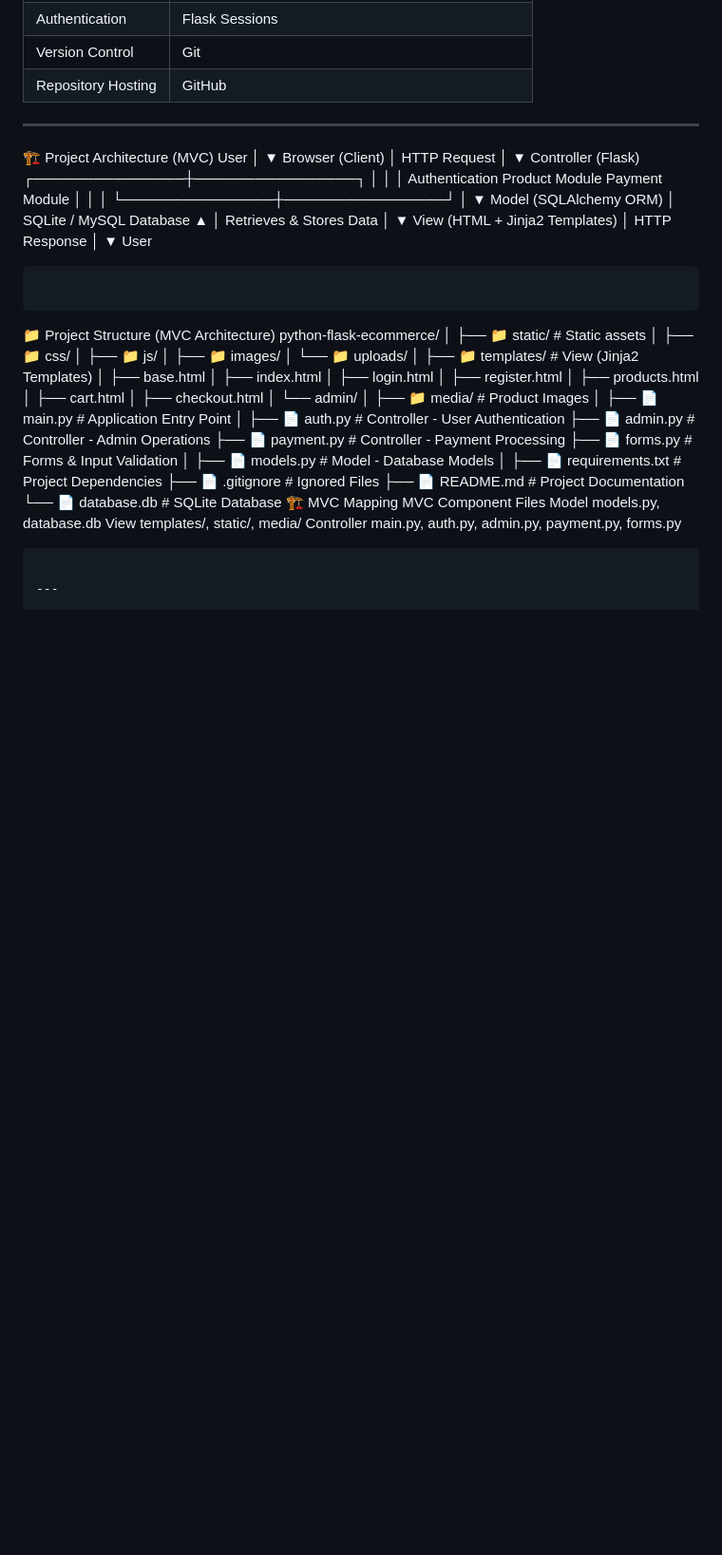
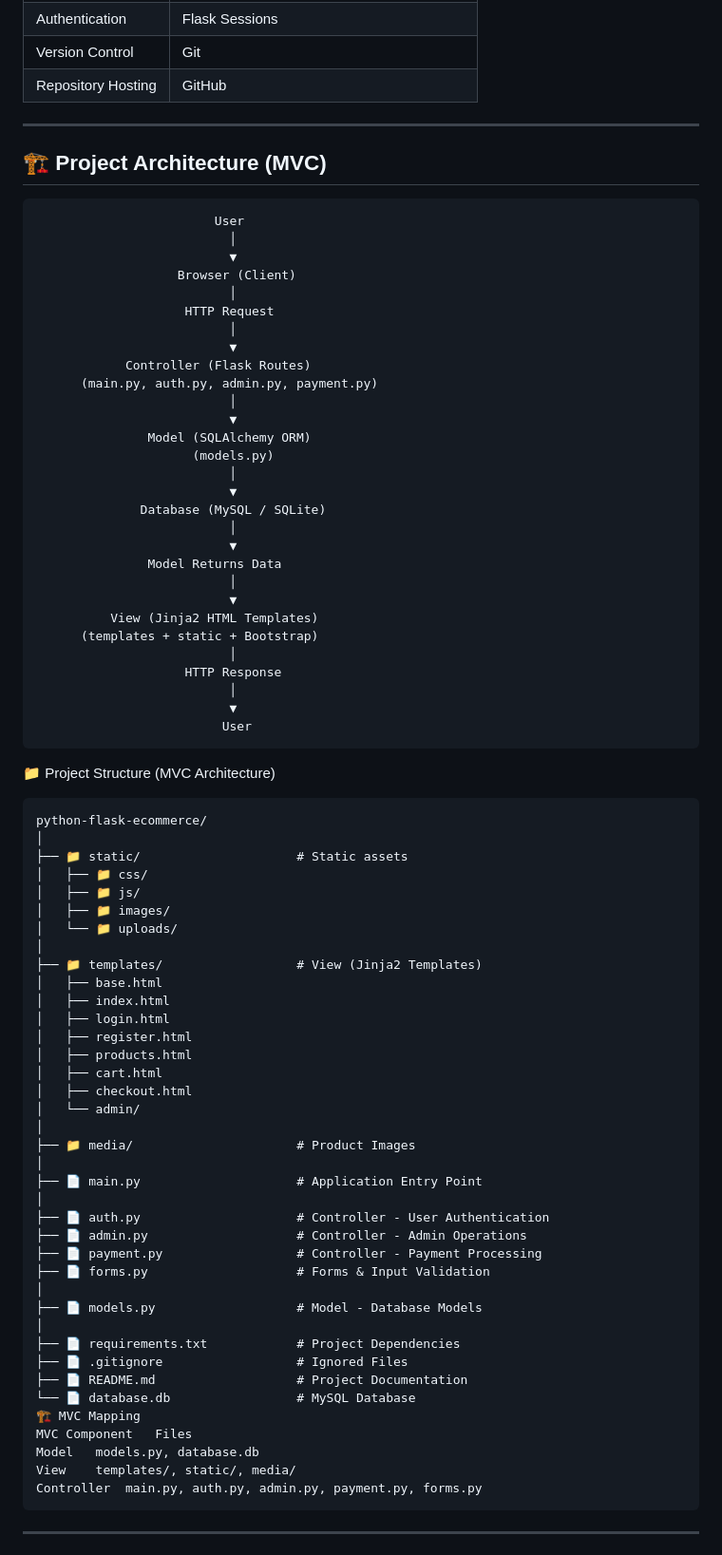
Before and after one commit to sureshyetcham/Python-Flask-Ecommerce, a Markdown page: README.md, the part around one of its changes. Shown at 95% size. GitHub-like rendering; blank space fills up the shorter version.

````diff
--- a/README.md
+++ b/README.md
@@ -111,43 +111,45 @@ This project was developed to strengthen practical knowledge of **Python Full St
 
 ---
 
-🏗️ Project Architecture (MVC)
-                    User
-                      │
-                      ▼
-               Browser (Client)
-                      │
-                HTTP Request
-                      │
-                      ▼
-              Controller (Flask)
-      ┌───────────────┼────────────────┐
-      │               │                │
- Authentication   Product Module   Payment Module
-      │               │                │
-      └───────────────┼────────────────┘
-                      │
-                      ▼
-             Model (SQLAlchemy ORM)
-                      │
-              SQLite / MySQL Database
-                      ▲
-                      │
-               Retrieves & Stores Data
-                      │
-                      ▼
-          View (HTML + Jinja2 Templates)
-                      │
-                HTTP Response
-                      │
-                      ▼
-                    User
+## 🏗️ Project Architecture (MVC)
 
+```text
+                        User
+                          │
+                          ▼
+                   Browser (Client)
+                          │
+                    HTTP Request
+                          │
+                          ▼
+            Controller (Flask Routes)
+      (main.py, auth.py, admin.py, payment.py)
+                          │
+                          ▼
+               Model (SQLAlchemy ORM)
+                     (models.py)
+                          │
+                          ▼
+              Database (MySQL / SQLite)
+                          │
+                          ▼
+               Model Returns Data
+                          │
+                          ▼
+          View (Jinja2 HTML Templates)
+      (templates + static + Bootstrap)
+                          │
+                    HTTP Response
+                          │
+                          ▼
+                         User
 ```
 
-```
+
 
 📁 Project Structure (MVC Architecture)
+
+```text
 python-flask-ecommerce/
 │
 ├── 📁 static/                     # Static assets
@@ -180,7 +182,7 @@ python-flask-ecommerce/
 ├── 📄 requirements.txt            # Project Dependencies
 ├── 📄 .gitignore                  # Ignored Files
 ├── 📄 README.md                   # Project Documentation
-└── 📄 database.db                 # SQLite Database
+└── 📄 database.db                 # MySQL Database
 🏗️ MVC Mapping
 MVC Component	Files
 Model	models.py, database.db
````
Also changed, not shown: other parts of README.md (+1 -1 lines).
